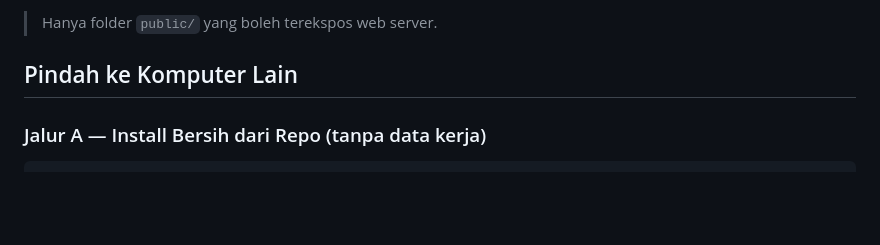
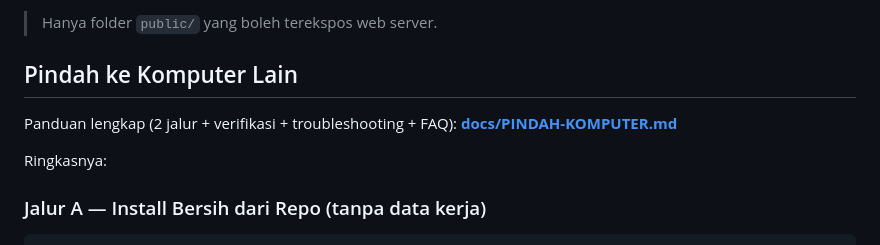
Before and after one commit to nanangpx0-hub/sipandhalu, a Markdown page: docs/INSTALASI.md, the part around the change. Rendered like a GitHub page; blank space fills up the shorter version.

```diff
--- a/docs/INSTALASI.md
+++ b/docs/INSTALASI.md
@@ -48,6 +48,11 @@ php -S localhost:8091 -t public
 > Hanya folder `public/` yang boleh terekspos web server.
 
 ## Pindah ke Komputer Lain
+
+Panduan lengkap (2 jalur + verifikasi + troubleshooting + FAQ):
+**[docs/PINDAH-KOMPUTER.md](PINDAH-KOMPUTER.md)**
+
+Ringkasnya:
 
 ### Jalur A — Install Bersih dari Repo (tanpa data kerja)
 
```
Also changed, not shown: README.md (+1 -0 lines), docs/PINDAH-KOMPUTER.md (added, +165 -0 lines).
